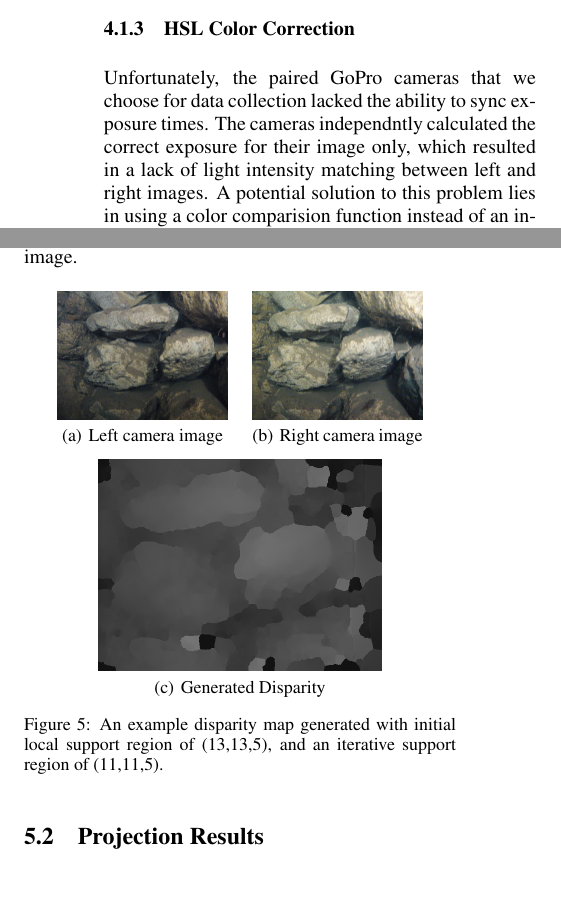
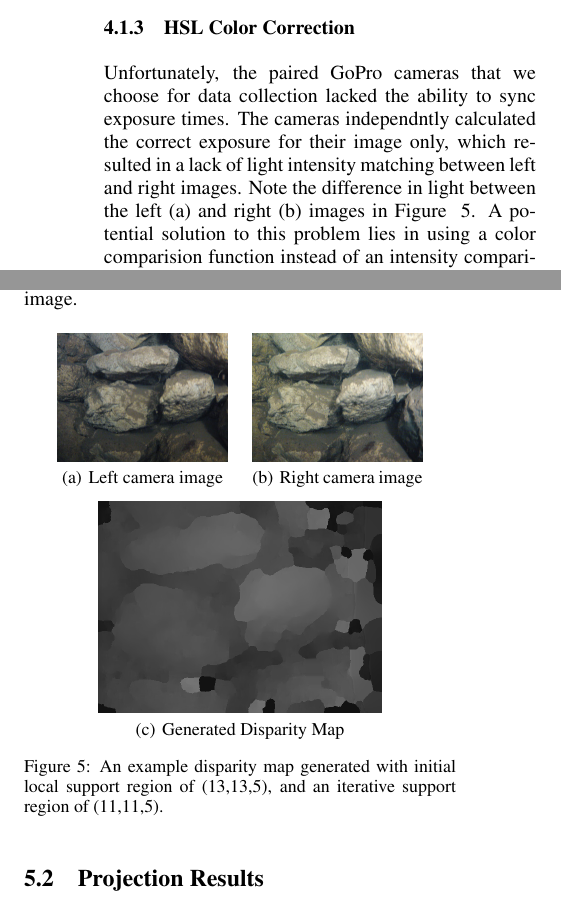
Before and after one commit to Stereopaper/Stereopaper, a LaTeX document (Stereo.tex): two parts of the columns of pages 4 and 6 of 8, joined at a grey line, cut so that both start at the same text. Compiled offline with pdfLaTeX.

Commit message:
Quick reference update, could also use a new figure?

```diff
--- a/Stereo.tex
+++ b/Stereo.tex
@@ -206,6 +206,7 @@ If the best weight for all depths for a certain pixel (x,y) is below a predefine
 \label{subsec:hsl_color_correction}
 Unfortunately, the paired GoPro cameras that we choose for data collection lacked the ability to sync exposure times.
 The cameras independntly calculated the correct exposure for their image only, which resulted in a lack of light intensity matching between left and right images.
+Note the difference in light between the left (a) and right (b) images in Figure ~\ref{fig:disparity}.
 A potential solution to this problem lies in using a color comparision function instead of an intensity comparison function ~\cite{stereo:nalGast}.
 The solution proposed by Nalpandtidis and Gasteratos suggests converting the images into the HSL color space and looking at only the hue and saturation values.
 
@@ -370,7 +371,7 @@ Note that this image has lighting differences between left and right image.
 		\quad %space between images
 		\subfigure[Right camera image]{\label{right}\epsfig{file = pics/372R.jpg, width = 3cm}}\\%new line
 		\medskip
-		\subfigure[Generated Disparity]{\label{disparitymap}\epsfig{file = pics/372disp.png, width = 5cm}}
+		\subfigure[Generated Disparity Map]{\label{disparitymap}\epsfig{file = pics/372disp.png, width = 5cm}}
 		\caption{An example disparity map generated with initial local support region of (13,13,5), and an iterative support region of (11,11,5).}
 		\label{fig:disparity}
 \end{figure}
```
